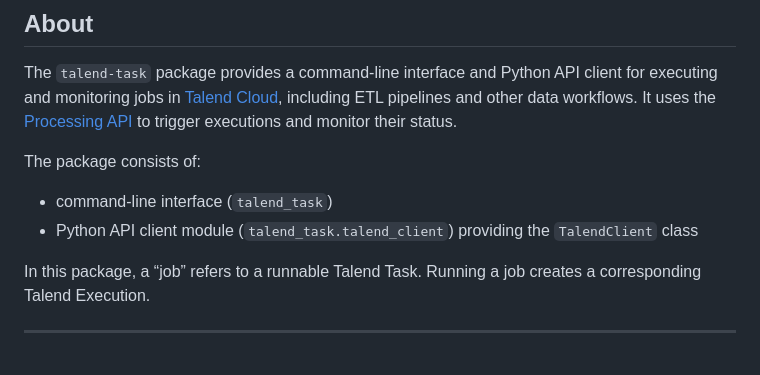
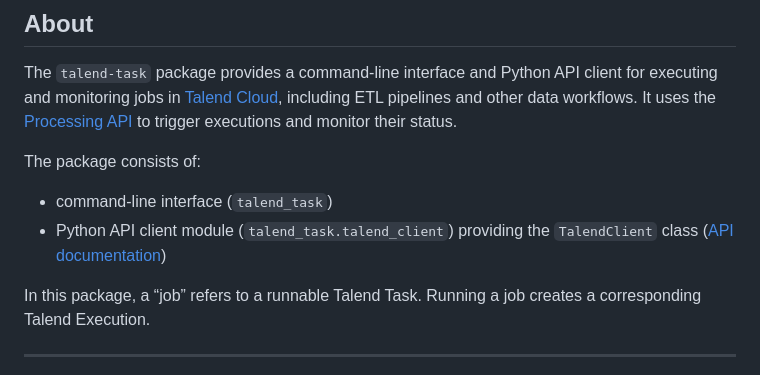
Before and after one commit to cgoldberg/talend-task, a Markdown page: README.md, the part around the change. Drawn GitHub-style.

Commit message:
Add API docs link

```diff
--- a/README.md
+++ b/README.md
@@ -53,7 +53,7 @@ The package consists of:
 
 - command-line interface (`talend_task`)
 - Python API client module (`talend_task.talend_client`) providing the
-  `TalendClient` class
+  `TalendClient` class ([API documentation][api-docs])
 
 In this package, a “job” refers to a runnable Talend Task. Running a job creates
 a corresponding Talend Execution.
```
